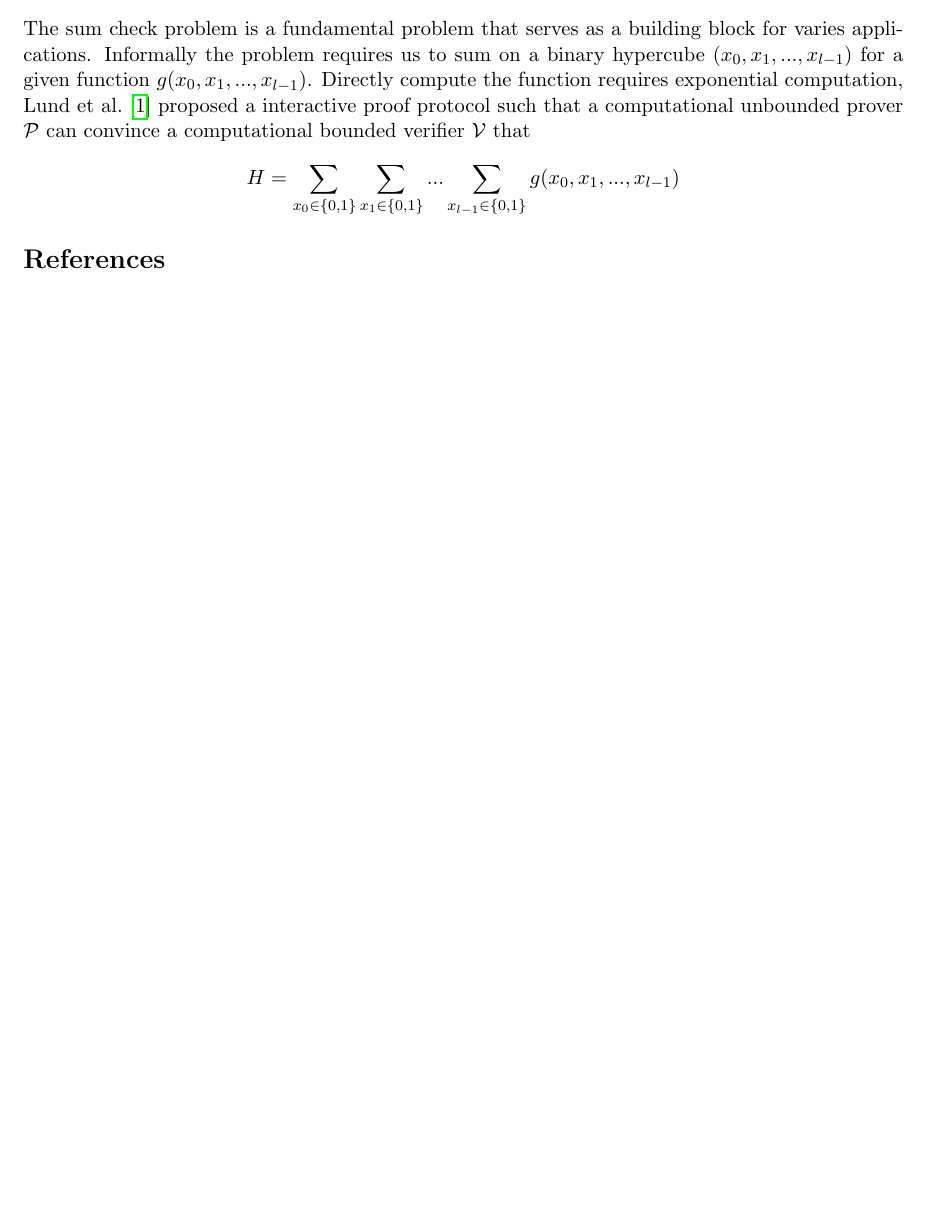
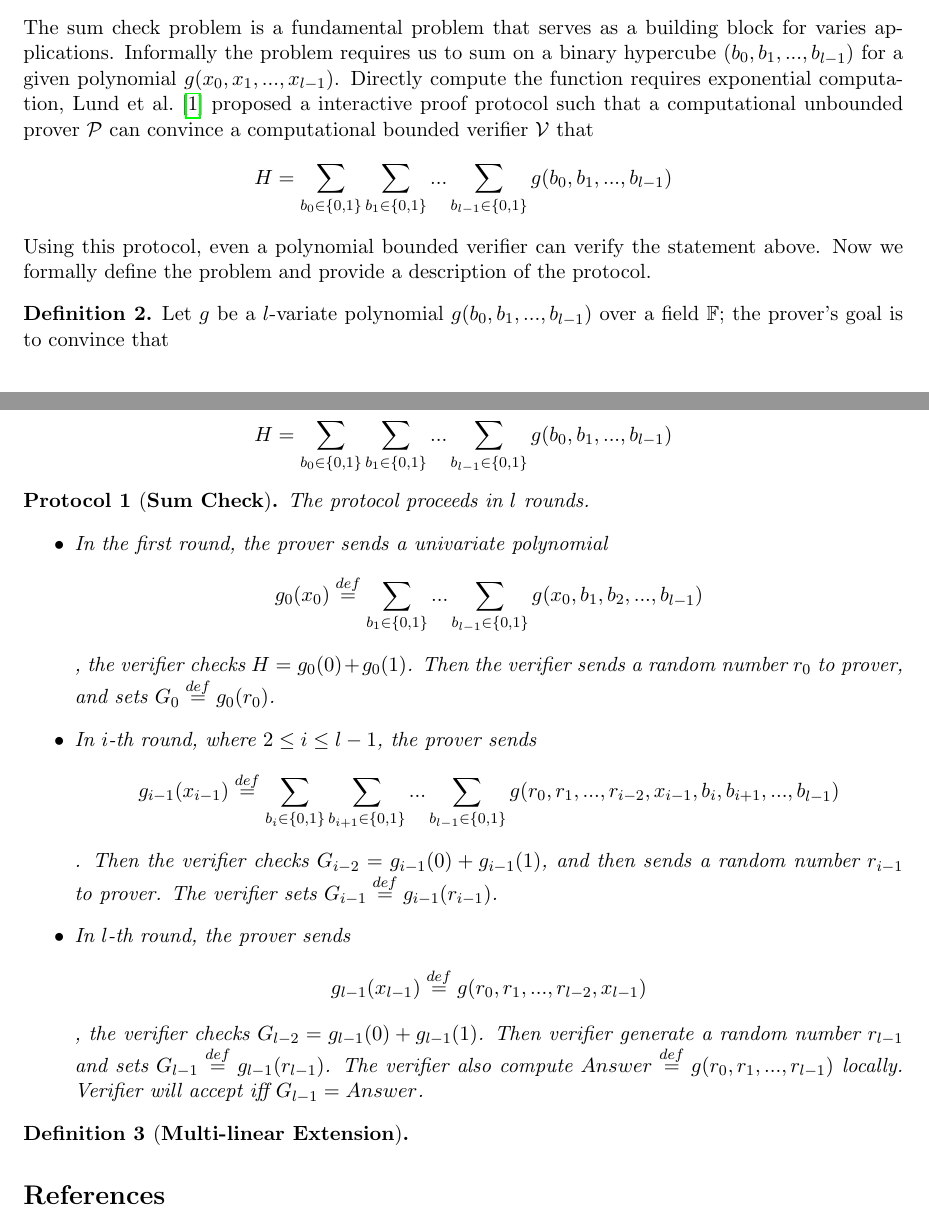
Before and after one commit to sunblaze-ucb/Libra, a LaTeX document (paper/manuscript/fastZKP.tex, which reads paper/manuscript/prelim.tex): part of the page before the commit and two parts of pages 1 and 2 of 2 after it, the two joined at a grey line, cut so that both start at the same text, the shorter picture padded with empty space. Compiled offline with pdfLaTeX.

Commit message:
protocol

```diff
--- a/paper/manuscript/fastZKP.tex
+++ b/paper/manuscript/fastZKP.tex
@@ -8,6 +8,7 @@
 %\usepackage{amssymb,amsmath,amsfonts}
 %\usepackage{chemarrow,extarrows}
 \usepackage{graphicx}
+\usepackage{pythonhighlight}
 %\usepackage{enumerate}
 %\usepackage{enumitem}
 %\usepackage{framed}
@@ -388,7 +389,7 @@
 \newenvironment{task}[1]{ \refstepcounter{task} \paragraph{Task T\arabic{task}: #1}}{}
 
 
-
+\newtheorem{protocol}{Protocol}
 \newtheorem{theorem}{Theorem}
 \newtheorem{remark}{Remark}
 \newtheorem{conjecture}{Conjecture}
--- a/paper/manuscript/prelim.tex
+++ b/paper/manuscript/prelim.tex
@@ -11,7 +11,27 @@ Let f be a boolean function. A pair of interactive machines $\langle\mathcal{P},
 	\item {\bf Completeness.} For every $x$ such that $f(x) = 1$ it holds that $\Pr[\langle\mathcal{P}, \mathcal{V}\rangle(x)=accept]=1$.
 	\item {\bf $\epsilon$-Soundness.} For any $x$ with $f(x) \neq 1$ and any $\mathcal{P}^*$ it holds that $\Pr[\langle\mathcal{P^*},\mathcal{V}\rangle=accept] \le \epsilon$
 \end{itemize}
+\end{definition}
 
 \subsection{Sum Check Protocol}
-The sum check problem is a fundamental problem that serves as a building block for varies applications. Informally the problem requires us to sum on a binary hypercube $(x_0, x_1, ..., x_{l-1})$ for a given function $g(x_0, x_1, ..., x_{l-1})$. Directly compute the function requires exponential computation, Lund et al.\cite{sumcheck} proposed a interactive proof protocol such that a computational unbounded prover $\mathcal{P}$ can convince a computational bounded verifier $\mathcal{V}$ that $$H=\sum_{x_0\in\{0,1\}}\sum_{x_1\in\{0,1\}}...\sum_{x_{l-1}\in\{0,1\}}g(x_0,x_1,...,x_{l-1})$$
+The sum check problem is a fundamental problem that serves as a building block for varies applications. Informally the problem requires us to sum on a binary hypercube $(b_0, b_1, ..., b_{l-1})$ for a given polynomial $g(x_0, x_1, ..., x_{l-1})$. Directly compute the function requires exponential computation, Lund et al.\cite{sumcheck} proposed a interactive proof protocol such that a computational unbounded prover $\mathcal{P}$ can convince a computational bounded verifier $\mathcal{V}$ that $$H=\sum_{b_0\in\{0,1\}}\sum_{b_1\in\{0,1\}}...\sum_{b_{l-1}\in\{0,1\}}g(b_0,b_1,...,b_{l-1})$$
+Using this protocol, even a polynomial bounded verifier can verify the statement above. Now we formally define the problem and provide a description of the protocol.
+
+\begin{definition}
+Let $g$ be a $l$-variate polynomial $g(b_0, b_1, ..., b_{l-1})$ over a field $\mathbb{F}$; the prover's goal is to convince that
+
+$$H=\sum_{b_0\in\{0,1\}}\sum_{b_1\in\{0,1\}}...\sum_{b_{l-1}\in\{0,1\}}g(b_0,b_1,...,b_{l-1})$$
 \end{definition}
+
+\begin{protocol}[\textbf{Sum Check}]
+The protocol proceeds in $l$ rounds.
+\begin{itemize}
+\item In the first round, the prover sends a univariate polynomial $$g_0(x_0)\overset{def}{=}\sum_{b_1\in\{0,1\}}...\sum_{b_{l-1}\in\{0,1\}}g(x_0, b_1, b_2, ..., b_{l-1})$$, the verifier checks $H=g_0(0)+g_0(1)$. Then the verifier sends a random number $r_0$ to prover, and sets $G_0\overset{def}{=}g_{0}(r_0)$.
+\item In $i$-th round, where $2\le i \le l-1$, the prover sends $$g_{i-1}(x_{i-1})\overset{def}{=}\sum_{b_{i}\in\{0,1\}}\sum_{b_{i+1}\in\{0,1\}}...\sum_{b_{l-1}\in\{0,1\}}g(r_0, r_1, ..., r_{i-2}, x_{i-1}, b_{i}, b_{i+1}, ..., b_{l-1})$$. Then the verifier checks $G_{i-2}=g_{i-1}(0)+g_{i-1}(1)$, and then sends a random number $r_{i-1}$ to prover. The verifier sets $G_{i-1}\overset{def}{=}g_{i-1}(r_{i-1})$.
+\item In $l$-th round, the prover sends $$g_{l-1}(x_{l-1})\overset{def}{=}g(r_0, r_1, ..., r_{l-2}, x_{l-1})$$, the verifier checks $G_{l-2}=g_{l-1}(0)+g_{l-1}(1)$. Then verifier generate a random number $r_{l-1}$ and sets $G_{l-1}\overset{def}{=}g_{l-1}(r_{l-1})$. The verifier also compute $Answer\overset{def}{=}g(r_0, r_1, ..., r_{l-1})$ locally. Verifier will accept iff $G_{l-1}=Answer$.
+\end{itemize}
+\end{protocol}
+
+\begin{definition}[\textbf{Multi-linear Extension}]
+
+\end{definition}
```
Also changed, not shown: paper/manuscript/fastZKP.pdf.
